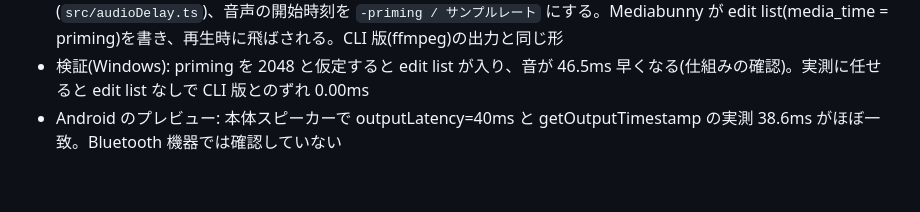
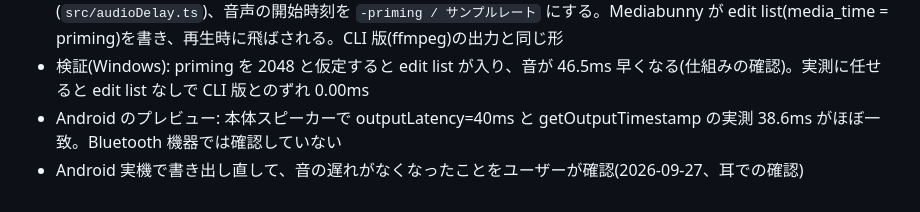
Before and after one commit to lsetzl/DanceClipWeb, a Markdown page: POC_RESULTS.md, the part around the change. Drawn GitHub-style.

Commit message:
Android での修正確認を記録
Co-Authored-By: Claude Opus 5.5 <noreply@anthropic.com>

```diff
--- a/POC_RESULTS.md
+++ b/POC_RESULTS.md
@@ -88,3 +88,4 @@ WebCodecs 方式で実用になる。同期・長さ・フェードは CLI版と
 - 対処: 書き出しの直前に、そのブラウザのエンコーダーの priming をエンコード → デコードの往復で実測し(`src/audioDelay.ts`)、音声の開始時刻を `-priming / サンプルレート` にする。Mediabunny が edit list(media_time = priming)を書き、再生時に飛ばされる。CLI 版(ffmpeg)の出力と同じ形
 - 検証(Windows): priming を 2048 と仮定すると edit list が入り、音が 46.5ms 早くなる(仕組みの確認)。実測に任せると edit list なしで CLI 版とのずれ 0.00ms
 - Android のプレビュー: 本体スピーカーで outputLatency=40ms と getOutputTimestamp の実測 38.6ms がほぼ一致。Bluetooth 機器では確認していない
+- Android 実機で書き出し直して、音の遅れがなくなったことをユーザーが確認(2026-09-27、耳での確認)
```
